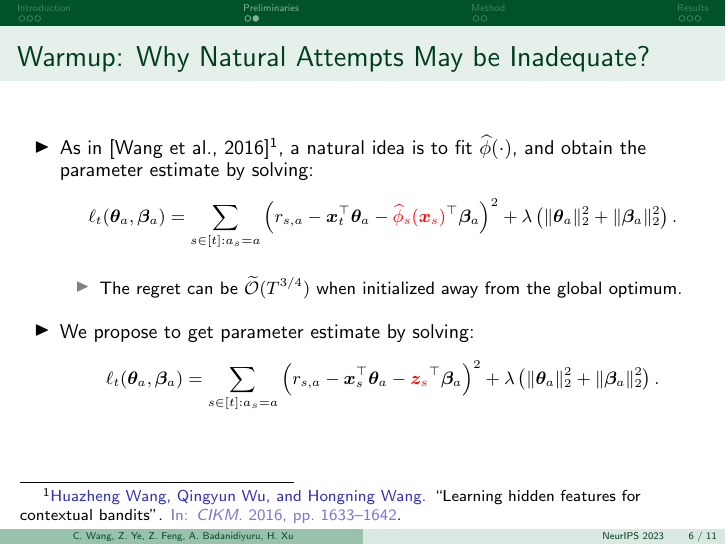
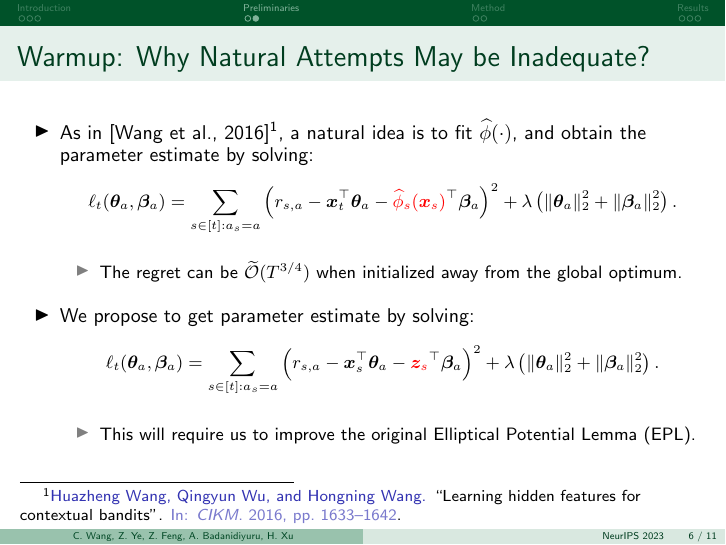
Before and after one commit to ZIYU-DEEP/slides-follow-ups-also-matter-neurips, LaTeX slides (main_verbose.tex): page 6 of 11. Compiled offline with pdfLaTeX.

Commit message:
very rough

```diff
--- a/main_verbose.tex
+++ b/main_verbose.tex
@@ -262,6 +262,9 @@ where \textcolor{red}{$\alpha \in (0, 1/2]$} and $C_0$ is some universal constan
     \ell_t (\vtheta_a, \vbeta_a) &= \sum_{s\in[t]: a_s = a}  \left(r_{s, a} - \vx_s^\top \vtheta_{a} - {\color{red}{\vz_s}}^{\top} \vbeta_{a}\right)^2+\lambda \left(\|\vtheta_a\|_2^2 + \|\vbeta_{a}\|_{2}^{2}\right). \nonumber
     \end{align}
     }
+    \begin{itemize}
+        \item This will require us to improve the original Elliptical Potential Lemma (EPL).
+    \end{itemize}
 \end{itemize}
 
 
```
